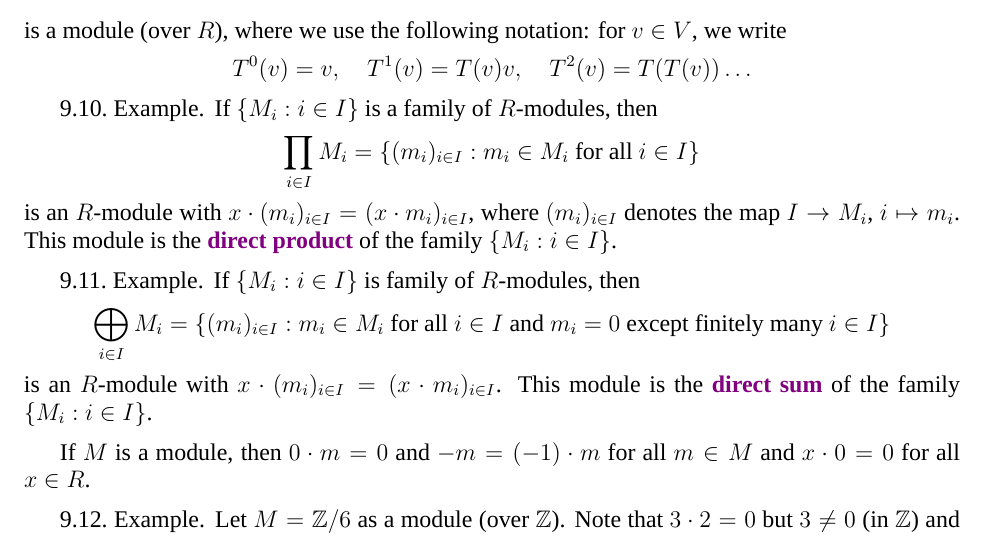
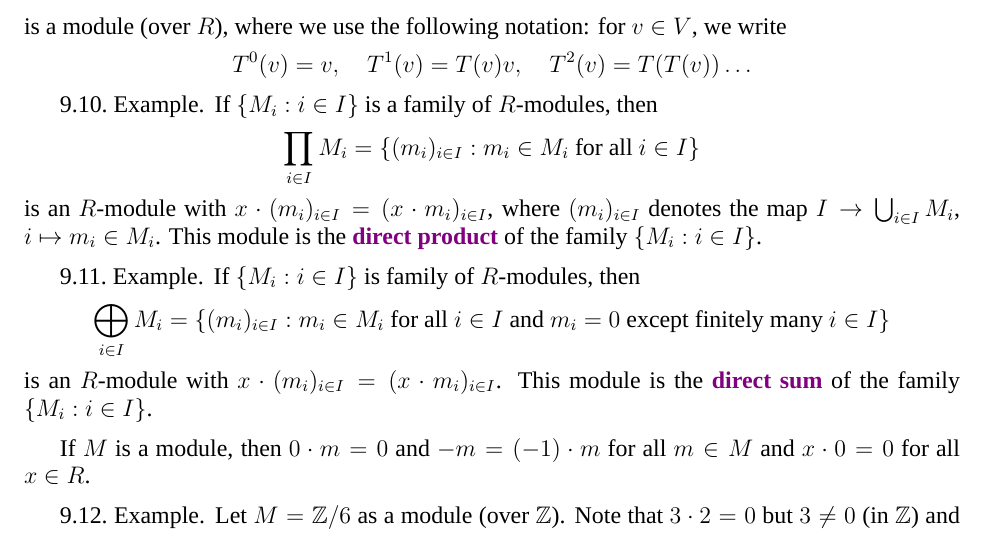
Before and after one commit to Properzi/rings, a LaTeX document (dyslexic.tex, which reads 09.tex): part of page 64 of 102, cut so that both start at the same text. Compiled offline with XeLaTeX; a missing font is replaced by an installed copy or a similar font.

Commit message:
Typo on the infinite direct product of modules

```diff
--- a/09.tex
+++ b/09.tex
@@ -102,7 +102,7 @@ If $\{M_i:i\in I\}$ is a family of $R$-modules, then
 \]
 is an $R$-module with
 $x\cdot (m_i)_{i\in I}=(x\cdot m_i)_{i\in I}$,
-where $(m_i)_{i\in I}$ denotes the map $I\to M_i$, $i\mapsto m_i$.
+where $(m_i)_{i\in I}$ denotes the map $I\to \bigcup_{i\in I}M_i$, $i\mapsto m_i\in M_i$.
 This module is the \emph{direct product} of the family $\{M_i:i\in I\}$.
 \end{example}
 %
```
